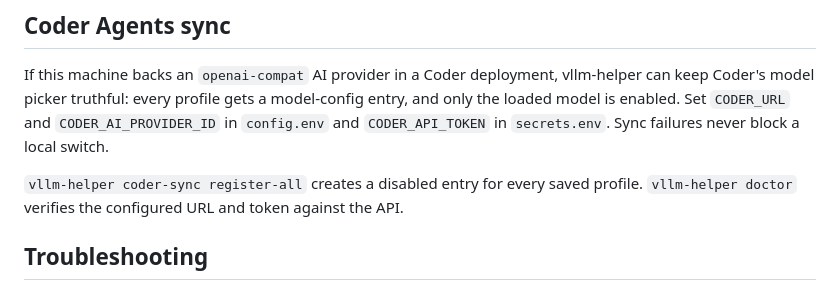
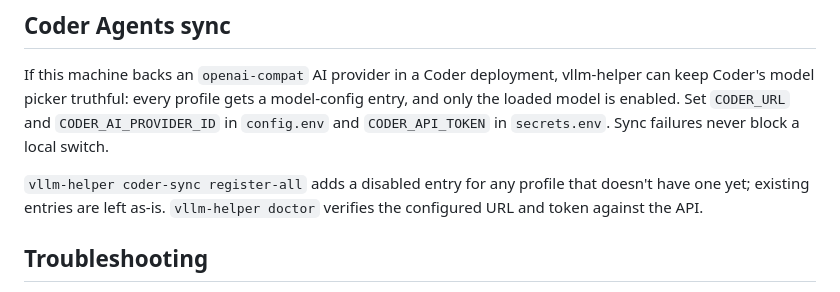
Before and after one commit to coder/vllm-helper, a Markdown page: README.md, the part around the change. Rendered like a GitHub page.

Commit message:
docs: register-all only backfills missing Coder entries
Co-authored-by: Cursor <cursoragent@cursor.com>

```diff
--- a/README.md
+++ b/README.md
@@ -70,7 +70,7 @@ Keep `EXTRA_ARGS` quoted if it has more than one flag; flag values with spaces (
 
 If this machine backs an `openai-compat` AI provider in a Coder deployment, vllm-helper can keep Coder's model picker truthful: every profile gets a model-config entry, and only the loaded model is enabled. Set `CODER_URL` and `CODER_AI_PROVIDER_ID` in `config.env` and `CODER_API_TOKEN` in `secrets.env`. Sync failures never block a local switch.
 
-`vllm-helper coder-sync register-all` creates a disabled entry for every saved profile. `vllm-helper doctor` verifies the configured URL and token against the API.
+`vllm-helper coder-sync register-all` adds a disabled entry for any profile that doesn't have one yet; existing entries are left as-is. `vllm-helper doctor` verifies the configured URL and token against the API.
 
 ## Troubleshooting
 
```
